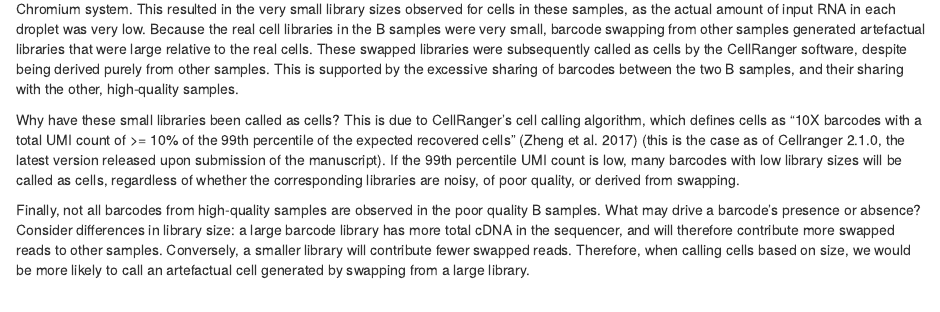
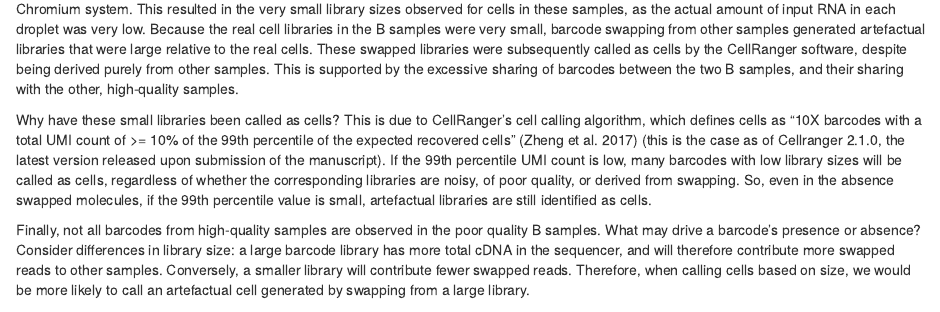
Before and after one commit to MarioniLab/BarcodeSwapping2017, an R Markdown document (bcswap_supp.Rmd): the page in a window 1100 px wide, from 1880 px down. Rendered offline with R 4.5, knitr and Pandoc, with nearby package versions; drawn as R Markdown's standard HTML page in place of the format the file asks for; some code elsewhere in the file could not run offline; common packages that the code uses without loading them are loaded.

Commit message:
Expanded comments on CellRanger cell calling

```diff
--- a/bcswap_supp.Rmd
+++ b/bcswap_supp.Rmd
@@ -1553,7 +1553,7 @@ This is supported by the excessive sharing of barcodes between the two B samples
 
 Why have these small libraries been called as cells?
 This is due to CellRanger's cell calling algorithm, which defines cells as "10X barcodes with a total UMI count of >= 10% of the 99th percentile of the expected recovered cells" [@zheng_massively_2017] (this is the case as of Cellranger 2.1.0, the latest version released upon submission of the manuscript).
-If the 99th percentile UMI count is low, many barcodes with low library sizes will be called as cells, regardless of whether the corresponding libraries are noisy, of poor quality, or derived from swapping.
+If the 99th percentile UMI count is low, many barcodes with low library sizes will be called as cells, regardless of whether the corresponding libraries are noisy, of poor quality, or derived from swapping. So, even in the absence swapped molecules, if the 99th percentile value is small, artefactual libraries are still identified as cells.
 
 Finally, not all barcodes from high-quality samples are observed in the poor quality B samples.
 What may drive a barcode's presence or absence?
```
